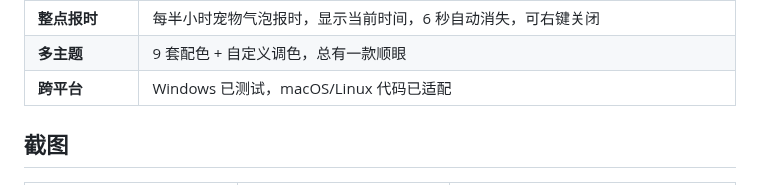
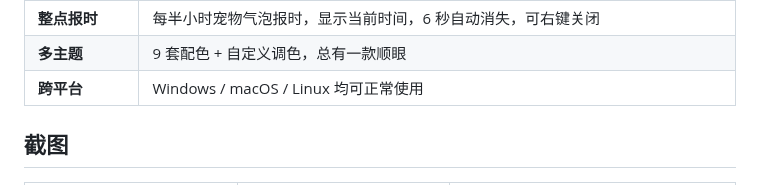
Before and after one commit to sandsand244263/idel-dream-maker, a Markdown page: README.md, the part around the change. GitHub-like rendering.

Commit message:
README: 跨平台描述改为三平台均可正常使用

```diff
--- a/README.md
+++ b/README.md
@@ -43,7 +43,7 @@ Idel-DreamMaker 是一个藏在系统托盘里的宠物陪伴挂机游戏。选
 | **存档同步** | 设置面板选云盘目录，存档自动双写本地+云端，跨设备无缝衔接 |
 | **整点报时** | 每半小时宠物气泡报时，显示当前时间，6 秒自动消失，可右键关闭 |
 | **多主题** | 9 套配色 + 自定义调色，总有一款顺眼 |
-| **跨平台** | Windows 已测试，macOS/Linux 代码已适配 |
+| **跨平台** | Windows / macOS / Linux 均可正常使用 |
 
 ## 截图
 
```
